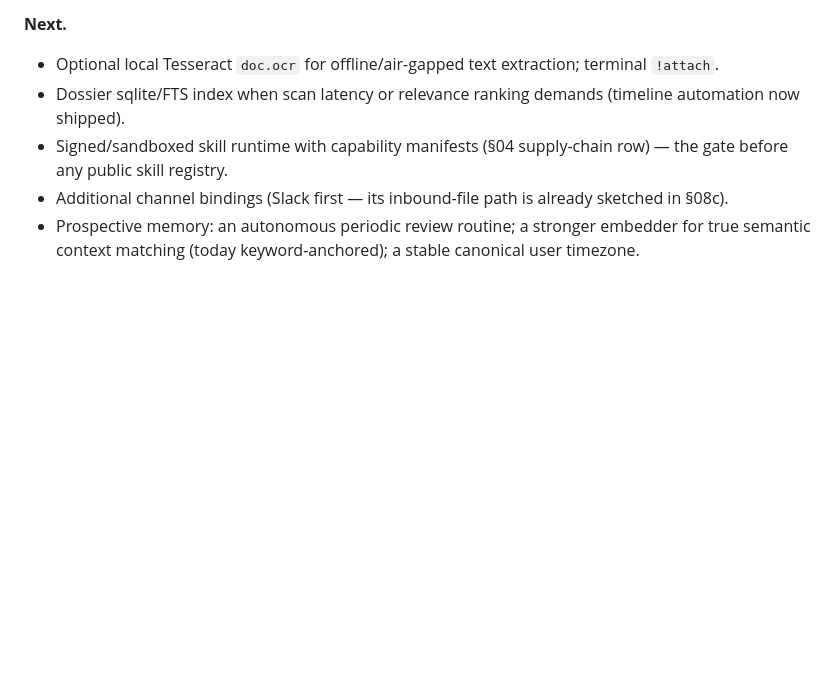
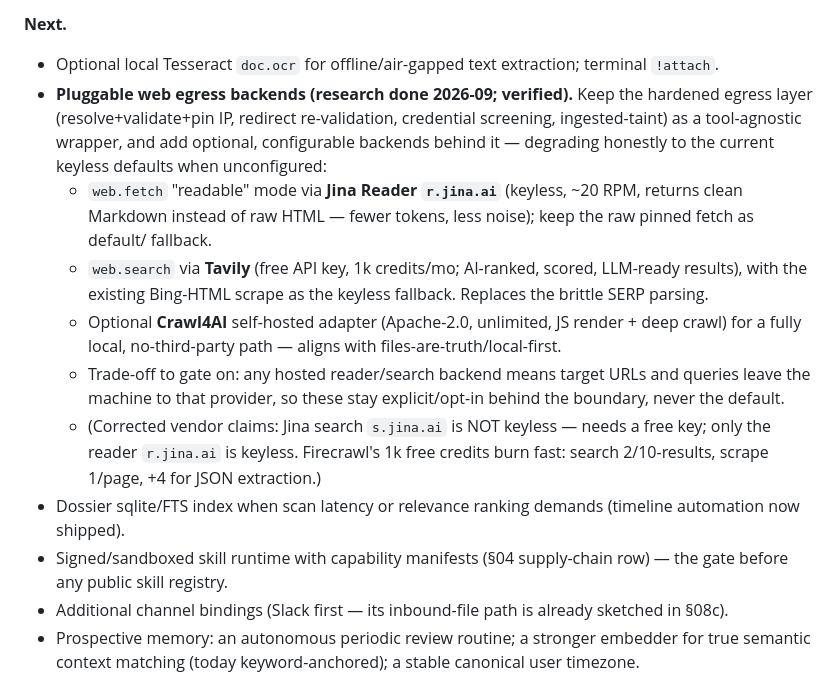
Before and after one commit to Rahul1967/Alil, a Markdown page: docs/DESIGN.md, the part around the change. GitHub-like rendering; blank space fills up the shorter version.

Commit message:
docs: record pluggable web-egress backends (Jina/Tavily/Crawl4AI) as Next
Capture the verified 2026-09 research: keep the hardened egress layer as a
tool-agnostic wrapper and add optional, opt-in backends behind it — Jina Reader
(keyless readable fetch), Tavily (free-key search with Bing fallback), and an
optional self-hosted Crawl4AI. Notes the privacy trade-off and corrects vendor
claims (Jina search needs a key; Firecrawl credits burn fast).

```diff
--- a/docs/DESIGN.md
+++ b/docs/DESIGN.md
@@ -576,6 +576,22 @@ hash-chained ledger; security-critical slices get an adversarial test *before* t
 
 **Next.**
 - Optional local Tesseract `doc.ocr` for offline/air-gapped text extraction; terminal `!attach`.
+- **Pluggable web egress backends (research done 2026-09; verified).** Keep the hardened egress
+  layer (resolve+validate+pin IP, redirect re-validation, credential screening, ingested-taint) as a
+  tool-agnostic wrapper, and add optional, configurable backends behind it — degrading honestly to
+  the current keyless defaults when unconfigured:
+  - `web.fetch` "readable" mode via **Jina Reader `r.jina.ai`** (keyless, ~20 RPM, returns clean
+    Markdown instead of raw HTML — fewer tokens, less noise); keep the raw pinned fetch as default/
+    fallback.
+  - `web.search` via **Tavily** (free API key, 1k credits/mo; AI-ranked, scored, LLM-ready results),
+    with the existing Bing-HTML scrape as the keyless fallback. Replaces the brittle SERP parsing.
+  - Optional **Crawl4AI** self-hosted adapter (Apache-2.0, unlimited, JS render + deep crawl) for a
+    fully local, no-third-party path — aligns with files-are-truth/local-first.
+  - Trade-off to gate on: any hosted reader/search backend means target URLs and queries leave the
+    machine to that provider, so these stay explicit/opt-in behind the boundary, never the default.
+  - (Corrected vendor claims: Jina search `s.jina.ai` is NOT keyless — needs a free key; only the
+    reader `r.jina.ai` is keyless. Firecrawl's 1k free credits burn fast: search 2/10-results,
+    scrape 1/page, +4 for JSON extraction.)
 - Dossier sqlite/FTS index when scan latency or relevance ranking demands (timeline automation now shipped).
 - Signed/sandboxed skill runtime with capability manifests (§04 supply-chain row) — the gate before
   any public skill registry.
```
